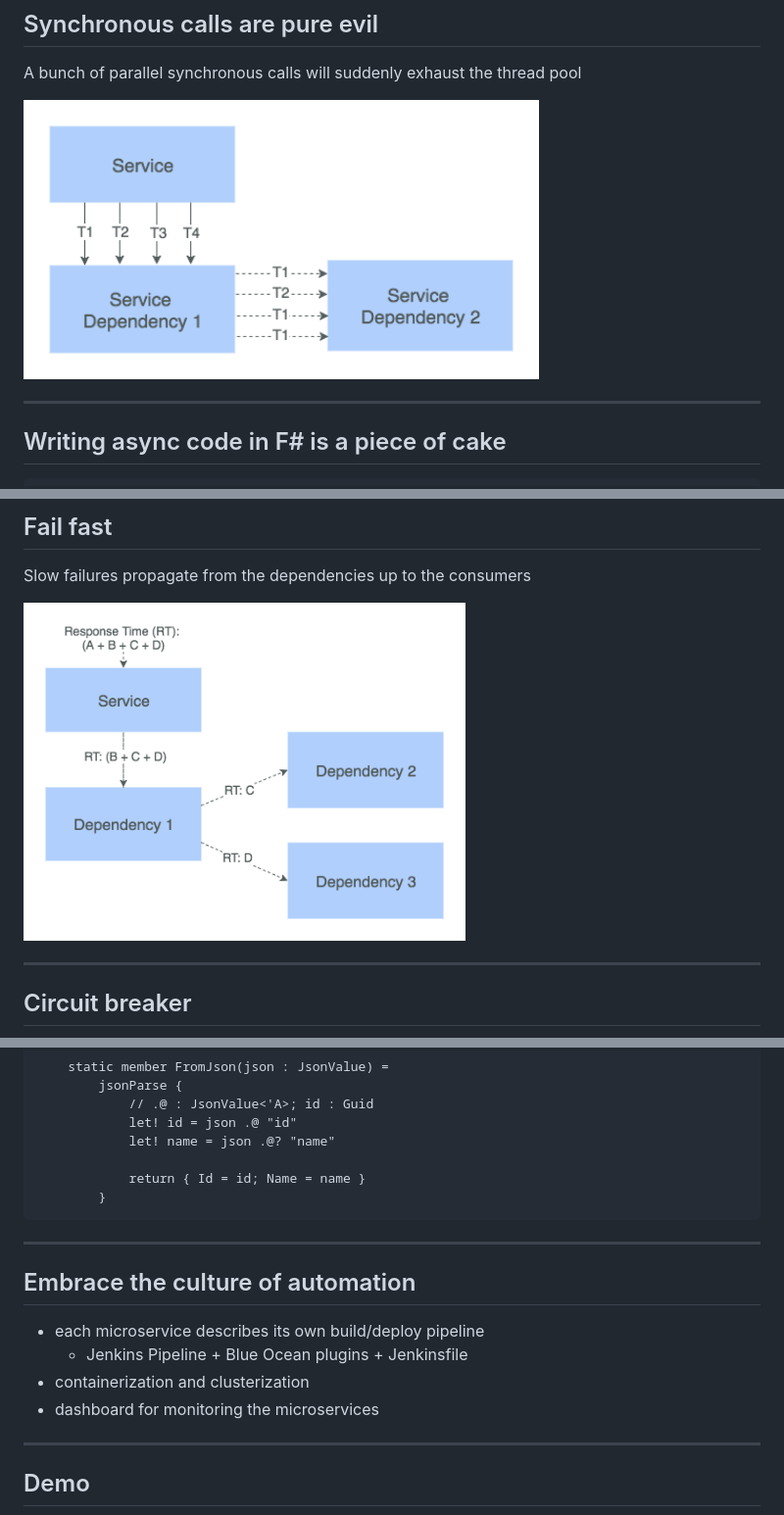
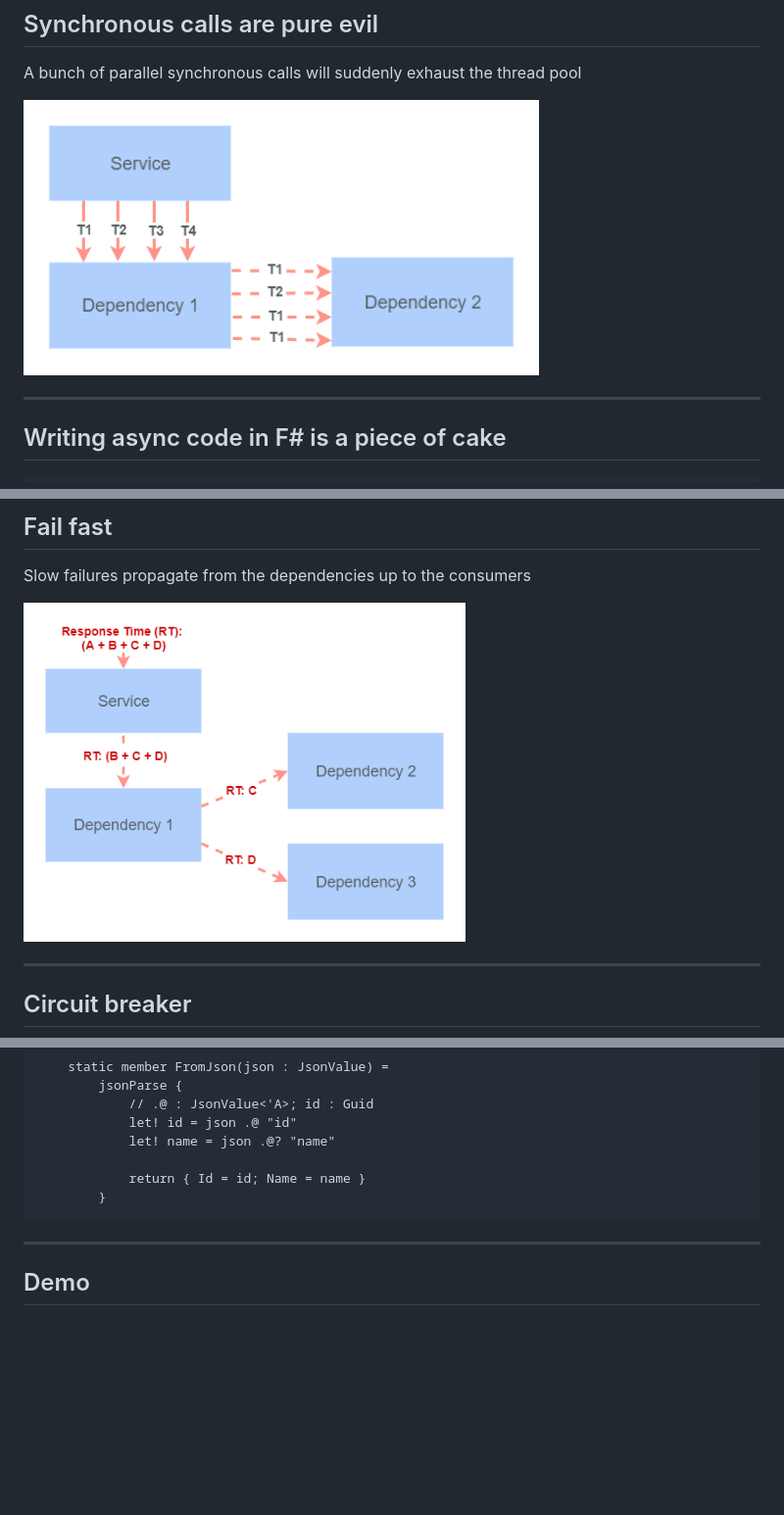
Before and after one commit to alxmglk/building-microservices-with-fsharp, a Markdown page: slides/index.md, 3 parts joined by grey strips. Shown: that part at 98% size. Rendered like a GitHub page; pictures changed too: slides/images/microservices-slow-failures.png, slides/images/microservices-synch-and-async-calls.png; blank space fills up the shorter version.

```diff
--- a/slides/index.md
+++ b/slides/index.md
@@ -162,13 +162,6 @@ Due to the rich capabilities of functional composition you could easily address
             }
 
 ***
-## Embrace the culture of automation
-* each microservice describes its own build/deploy pipeline
-    * Jenkins Pipeline + Blue Ocean plugins + Jenkinsfile
-* containerization and clusterization
-* dashboard for monitoring the microservices
-
-***
 ## Demo
 <img src="images/microservices-demo.png" style="background: transparent;"  />
 #### F# / .Net Core / Docker / vsdbg
```
Also changed, not shown: other parts of slides/index.md (+2 -2 lines).
